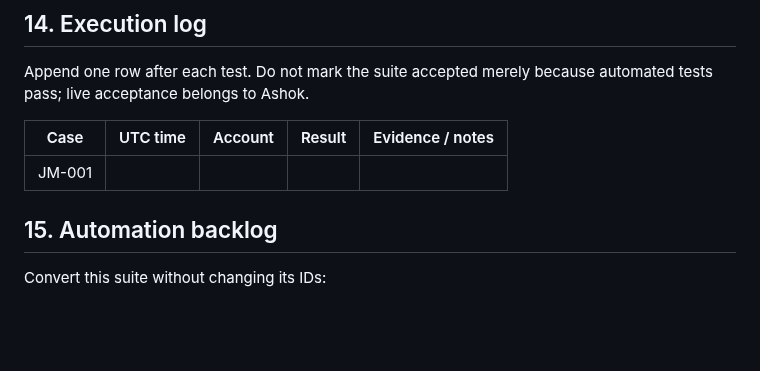
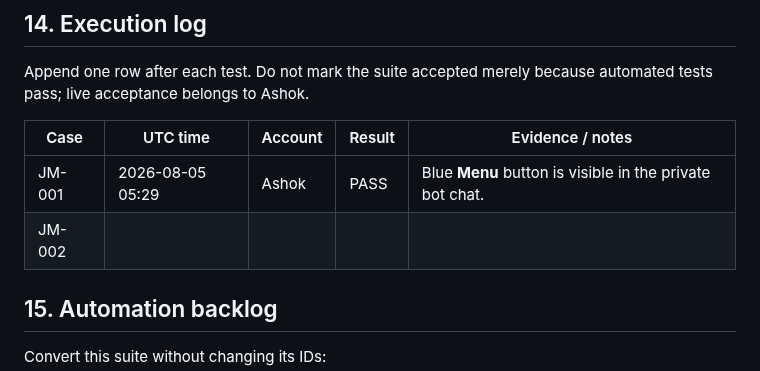
Before and after one commit to akayatgit/global-job-watch-tower, a Markdown page: documents/jobmaster-telegram-validation.md, the part around the change. GitHub-like rendering; blank space fills up the shorter version.

Commit message:
docs: record JM-001 menu visibility pass
Co-authored-by: akayatgit <akayatgit@users.noreply.github.com>

```diff
--- a/documents/jobmaster-telegram-validation.md
+++ b/documents/jobmaster-telegram-validation.md
@@ -235,7 +235,8 @@ automated tests pass; live acceptance belongs to Ashok.
 
 | Case | UTC time | Account | Result | Evidence / notes |
 |---|---|---|---|---|
-| JM-001 |  |  |  |  |
+| JM-001 | 2026-08-05 05:29 | Ashok | PASS | Blue **Menu** button is visible in the private bot chat. |
+| JM-002 |  |  |  |  |
 
 ## 15. Automation backlog
 
```
